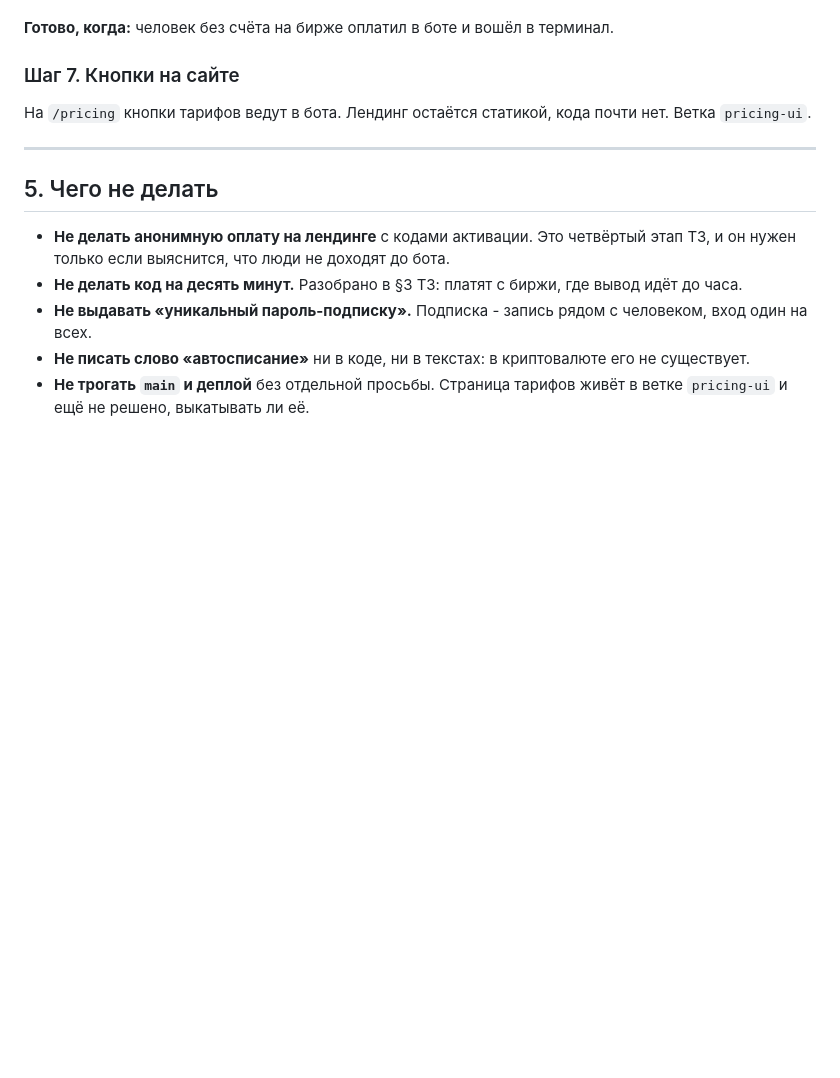
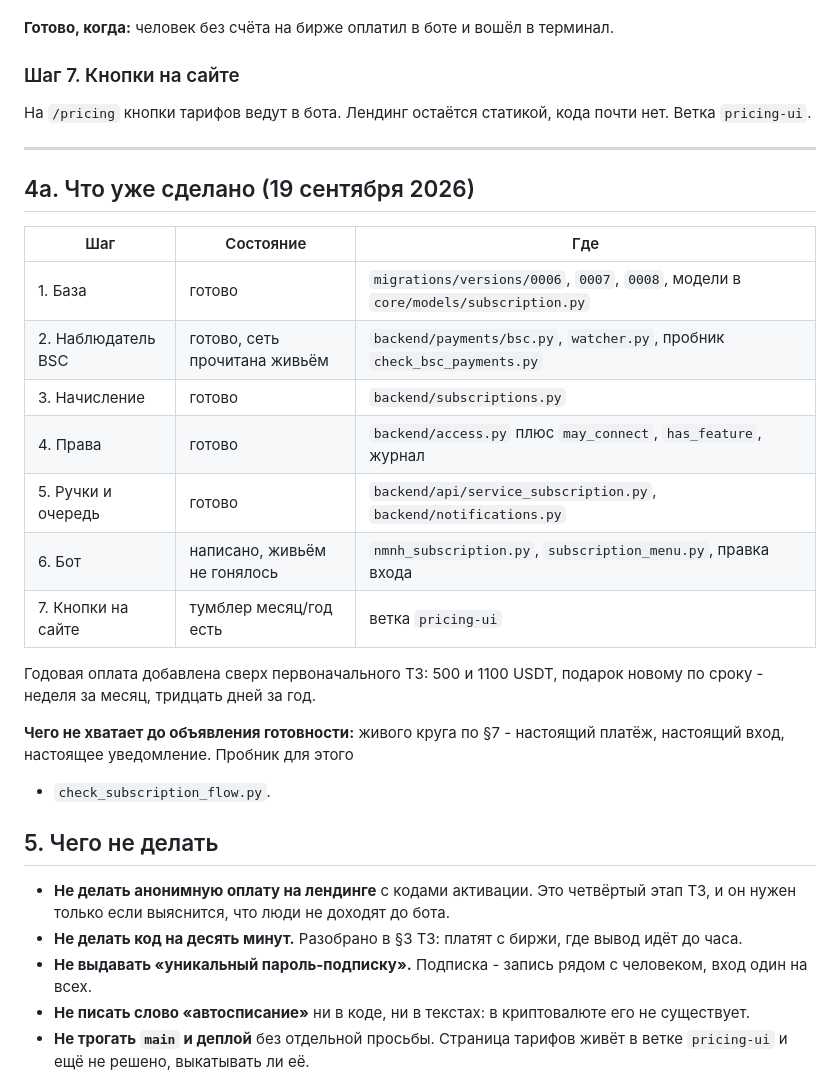
Before and after one commit to MrNaPaSS/MENTOR, a Markdown page: docs/tz/subscription-kickoff.md, the part around the change. Rendered like a GitHub page; blank space fills up the shorter version.

Commit message:
docs(tz): отметка, что из подписки уже сделано
Шаги с первого по пятый закрыты, бот написан и ждёт живой проверки, на
странице тарифов появился тумблер месяц/год. До объявления готовности не
хватает живого круга: настоящий платёж, настоящий вход, настоящее
уведомление.

Co-Authored-By: Claude Opus 5 <noreply@anthropic.com>

```diff
--- a/docs/tz/subscription-kickoff.md
+++ b/docs/tz/subscription-kickoff.md
@@ -134,6 +134,25 @@
 
 ---
 
+## 4а. Что уже сделано (19 сентября 2026)
+
+| Шаг | Состояние | Где |
+|---|---|---|
+| 1. База | готово | `migrations/versions/0006`, `0007`, `0008`, модели в `core/models/subscription.py` |
+| 2. Наблюдатель BSC | готово, сеть прочитана живьём | `backend/payments/bsc.py`, `watcher.py`, пробник `check_bsc_payments.py` |
+| 3. Начисление | готово | `backend/subscriptions.py` |
+| 4. Права | готово | `backend/access.py` плюс `may_connect`, `has_feature`, журнал |
+| 5. Ручки и очередь | готово | `backend/api/service_subscription.py`, `backend/notifications.py` |
+| 6. Бот | написано, живьём не гонялось | `nmnh_subscription.py`, `subscription_menu.py`, правка входа |
+| 7. Кнопки на сайте | тумблер месяц/год есть | ветка `pricing-ui` |
+
+Годовая оплата добавлена сверх первоначального ТЗ: 500 и 1100 USDT,
+подарок новому по сроку - неделя за месяц, тридцать дней за год.
+
+**Чего не хватает до объявления готовности:** живого круга по §7 -
+настоящий платёж, настоящий вход, настоящее уведомление. Пробник для этого
+- `check_subscription_flow.py`.
+
 ## 5. Чего не делать
 
 - **Не делать анонимную оплату на лендинге** с кодами активации. Это четвёртый
```
